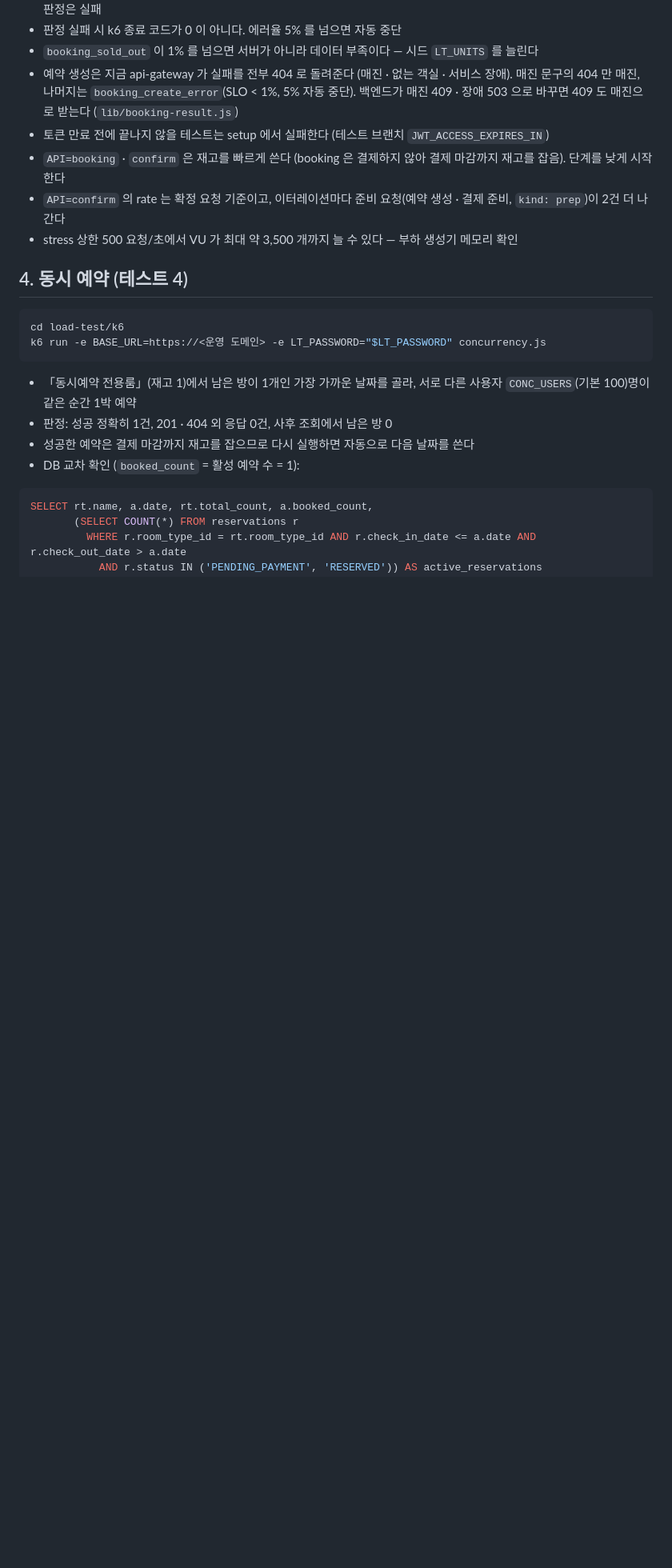
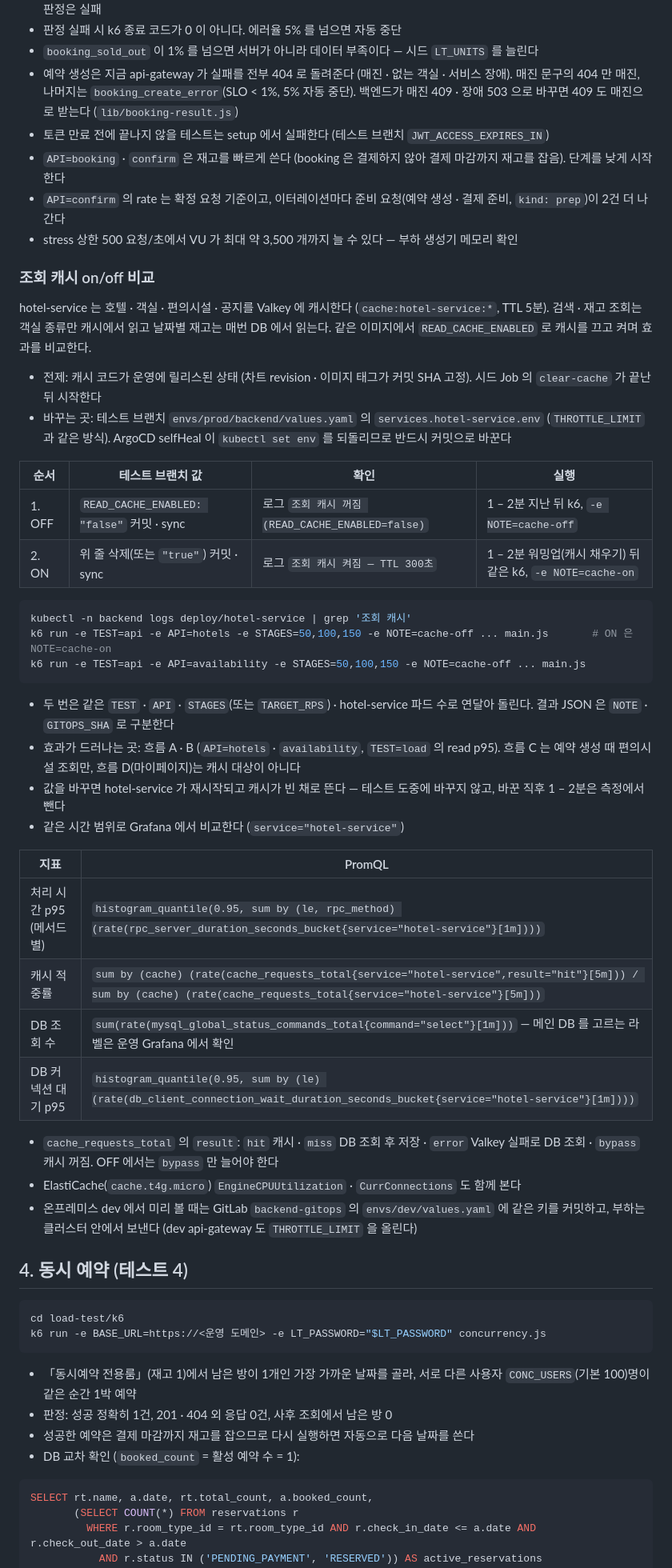
Before and after one commit to Team-likelion-3rd-Project/likelion-devops-7th-3rd-team04, a Markdown page: load-test/README.md, the part around the change. Shown at 80% size. Drawn GitHub-style; blank space fills up the shorter version.

Commit message:
docs: 부하 테스트 조회 캐시 on/off 비교 절차 추가
- 테스트 브랜치 values로 READ_CACHE_ENABLED를 바꿔 캐시 끔·켬을 비교하는 순서를 추가했습니다
- 효과가 드러나는 k6 흐름과 실행 예시, 측정 시 주의사항을 정리했습니다
- 처리 시간·캐시 적중률·DB 조회 수 비교용 PromQL을 추가했습니다

````diff
--- a/load-test/README.md
+++ b/load-test/README.md
@@ -123,6 +123,43 @@ k6 run -e TEST=fault --out csv=result/fault-$(date -u +%H%M).csv.gz ... main.js
 - `API=confirm` 의 rate 는 확정 요청 기준이고, 이터레이션마다 준비 요청(예약 생성 · 결제 준비, `kind: prep`)이 2건 더 나간다
 - stress 상한 500 요청/초에서 VU 가 최대 약 3,500 개까지 늘 수 있다 — 부하 생성기 메모리 확인
 
+### 조회 캐시 on/off 비교
+
+hotel-service 는 호텔 · 객실 · 편의시설 · 공지를 Valkey 에 캐시한다 (`cache:hotel-service:*`, TTL 5분). 검색 · 재고 조회는 객실 종류만
+캐시에서 읽고 날짜별 재고는 매번 DB 에서 읽는다. 같은 이미지에서 `READ_CACHE_ENABLED` 로 캐시를 끄고 켜며 효과를 비교한다.
+
+- 전제: 캐시 코드가 운영에 릴리스된 상태 (차트 revision · 이미지 태그가 커밋 SHA 고정). 시드 Job 의 `clear-cache` 가 끝난 뒤 시작한다
+- 바꾸는 곳: 테스트 브랜치 `envs/prod/backend/values.yaml` 의 `services.hotel-service.env` (`THROTTLE_LIMIT` 과 같은 방식).
+  ArgoCD selfHeal 이 `kubectl set env` 를 되돌리므로 반드시 커밋으로 바꾼다
+
+| 순서 | 테스트 브랜치 값 | 확인 | 실행 |
+|------|------------------|------|------|
+| 1. OFF | `READ_CACHE_ENABLED: "false"` 커밋 · sync | 로그 `조회 캐시 꺼짐 (READ_CACHE_ENABLED=false)` | 1 – 2분 지난 뒤 k6, `-e NOTE=cache-off` |
+| 2. ON | 위 줄 삭제(또는 `"true"`) 커밋 · sync | 로그 `조회 캐시 켜짐 — TTL 300초` | 1 – 2분 워밍업(캐시 채우기) 뒤 같은 k6, `-e NOTE=cache-on` |
+
+```bash
+kubectl -n backend logs deploy/hotel-service | grep '조회 캐시'
+k6 run -e TEST=api -e API=hotels -e STAGES=50,100,150 -e NOTE=cache-off ... main.js       # ON 은 NOTE=cache-on
+k6 run -e TEST=api -e API=availability -e STAGES=50,100,150 -e NOTE=cache-off ... main.js
+```
+
+- 두 번은 같은 `TEST` · `API` · `STAGES`(또는 `TARGET_RPS`) · hotel-service 파드 수로 연달아 돌린다. 결과 JSON 은 `NOTE` · `GITOPS_SHA` 로 구분한다
+- 효과가 드러나는 곳: 흐름 A · B (`API=hotels` · `availability`, `TEST=load` 의 read p95). 흐름 C 는 예약 생성 때 편의시설 조회만, 흐름 D(마이페이지)는 캐시 대상이 아니다
+- 값을 바꾸면 hotel-service 가 재시작되고 캐시가 빈 채로 뜬다 — 테스트 도중에 바꾸지 않고, 바꾼 직후 1 – 2분은 측정에서 뺀다
+- 같은 시간 범위로 Grafana 에서 비교한다 (`service="hotel-service"`)
+
+| 지표 | PromQL |
+|------|--------|
+| 처리 시간 p95 (메서드별) | `histogram_quantile(0.95, sum by (le, rpc_method) (rate(rpc_server_duration_seconds_bucket{service="hotel-service"}[1m])))` |
+| 캐시 적중률 | `sum by (cache) (rate(cache_requests_total{service="hotel-service",result="hit"}[5m])) / sum by (cache) (rate(cache_requests_total{service="hotel-service"}[5m]))` |
+| DB 조회 수 | `sum(rate(mysql_global_status_commands_total{command="select"}[1m]))` — 메인 DB 를 고르는 라벨은 운영 Grafana 에서 확인 |
+| DB 커넥션 대기 p95 | `histogram_quantile(0.95, sum by (le) (rate(db_client_connection_wait_duration_seconds_bucket{service="hotel-service"}[1m])))` |
+
+- `cache_requests_total` 의 `result`: `hit` 캐시 · `miss` DB 조회 후 저장 · `error` Valkey 실패로 DB 조회 · `bypass` 캐시 꺼짐. OFF 에서는 `bypass` 만 늘어야 한다
+- ElastiCache(`cache.t4g.micro`) `EngineCPUUtilization` · `CurrConnections` 도 함께 본다
+- 온프레미스 dev 에서 미리 볼 때는 GitLab `backend-gitops` 의 `envs/dev/values.yaml` 에 같은 키를 커밋하고, 부하는 클러스터 안에서 보낸다
+  (dev api-gateway 도 `THROTTLE_LIMIT` 을 올린다)
+
 ## 4. 동시 예약 (테스트 4)
 
 ```bash
````
